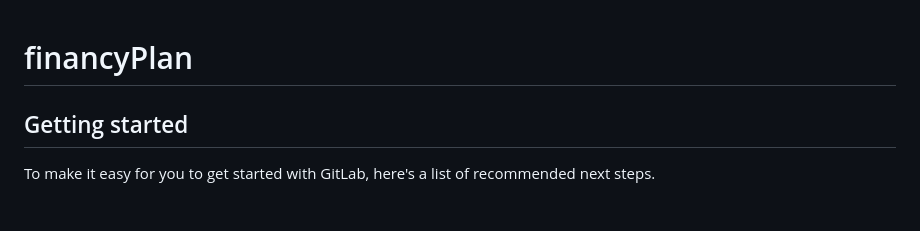
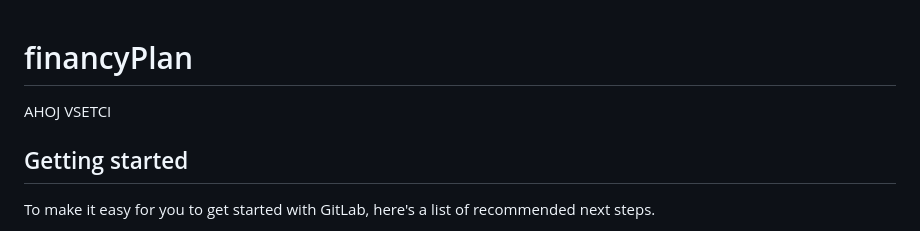
Before and after one commit to ErikLabuda/investnetcore, a Markdown page: README.md, the part around the change. GitHub-like rendering.

```diff
--- a/README.md
+++ b/README.md
@@ -1,6 +1,6 @@
 # financyPlan
 
-
+AHOJ VSETCI
 
 ## Getting started
 
```
